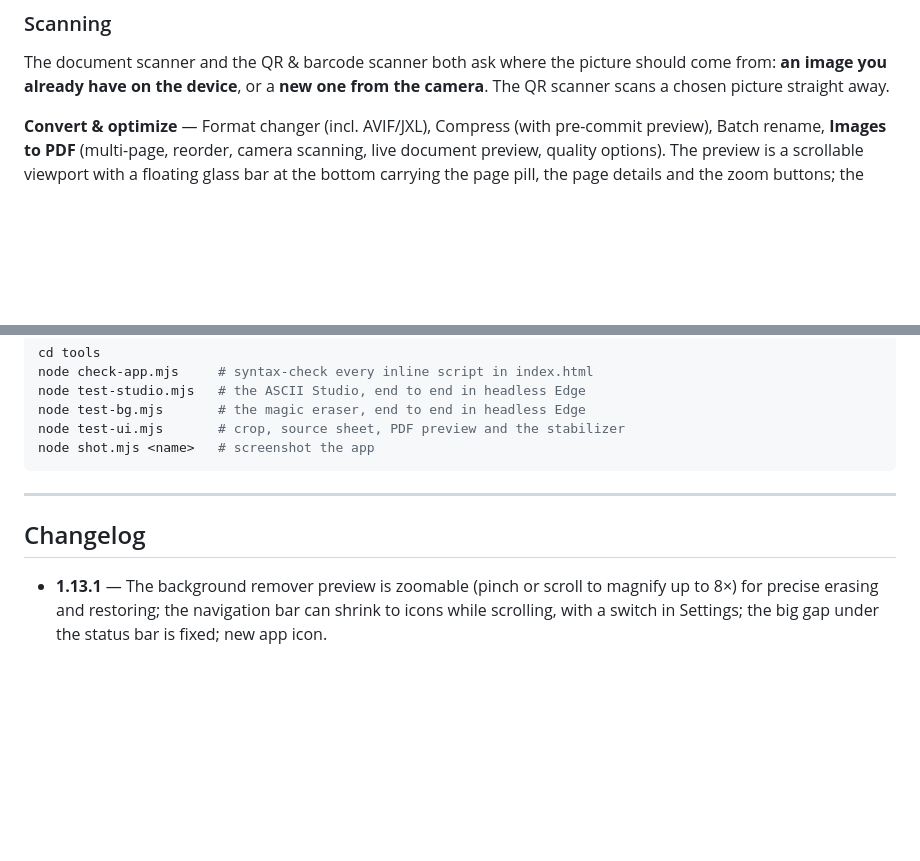
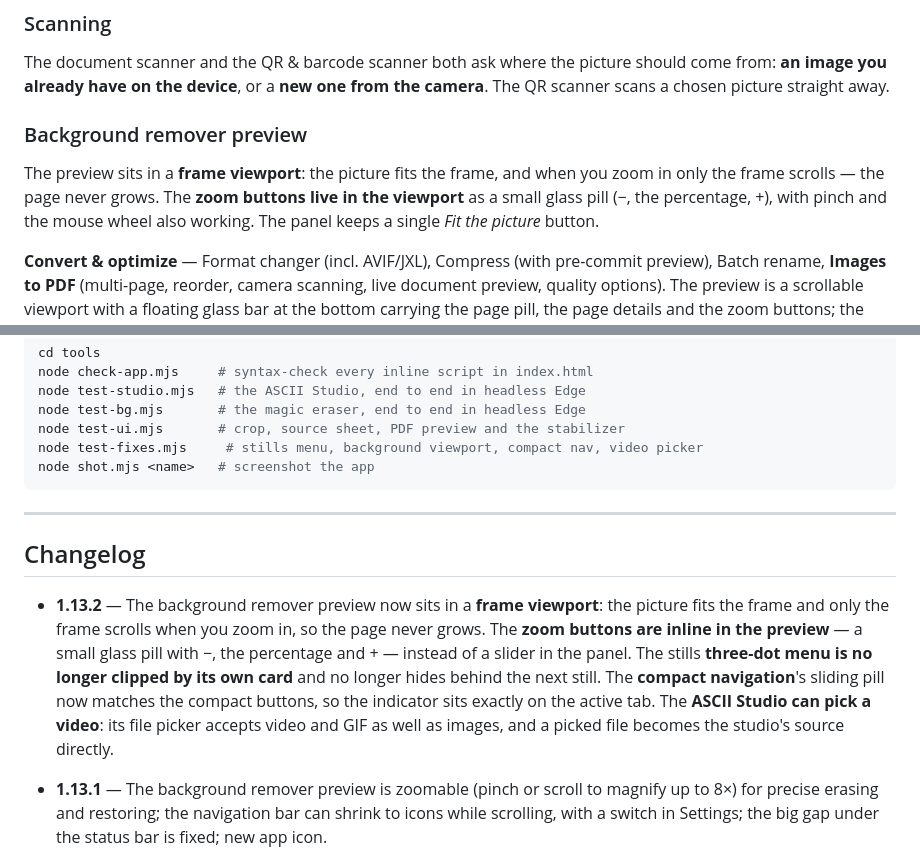
Before and after one commit to shriijaal/FrameGrab, a Markdown page: README.md, 2 parts joined by grey strips. Rendered like a GitHub page; blank space fills up the shorter version.

Commit message:
docs: 1.13.2 notes for the background viewport, the stills menu, the compact nav and the video picker

````diff
--- a/README.md
+++ b/README.md
@@ -99,6 +99,11 @@ lags behind. At 0 the drawing is completely untouched.
 ### Scanning
 The document scanner and the QR & barcode scanner both ask where the picture should come from: **an image you
 already have on the device**, or a **new one from the camera**. The QR scanner scans a chosen picture straight away.
+
+### Background remover preview
+The preview sits in a **frame viewport**: the picture fits the frame, and when you zoom in only the frame scrolls —
+the page never grows. The **zoom buttons live in the viewport** as a small glass pill (−, the percentage, +), with
+pinch and the mouse wheel also working. The panel keeps a single *Fit the picture* button.
 
 
 **Convert & optimize** — Format changer (incl. AVIF/JXL), Compress (with pre-commit preview), Batch rename,
@@ -283,12 +288,21 @@ node check-app.mjs     # syntax-check every inline script in index.html
 node test-studio.mjs   # the ASCII Studio, end to end in headless Edge
 node test-bg.mjs       # the magic eraser, end to end in headless Edge
 node test-ui.mjs       # crop, source sheet, PDF preview and the stabilizer
+node test-fixes.mjs     # stills menu, background viewport, compact nav, video picker
 node shot.mjs <name>   # screenshot the app
 ```
 
 ---
 
 ## Changelog
+
+- **1.13.2** — The background remover preview now sits in a **frame viewport**: the picture fits the frame and
+  only the frame scrolls when you zoom in, so the page never grows. The **zoom buttons are inline in the preview** —
+  a small glass pill with −, the percentage and + — instead of a slider in the panel. The stills **three-dot menu is
+  no longer clipped by its own card** and no longer hides behind the next still. The **compact navigation**'s
+  sliding pill now matches the compact buttons, so the indicator sits exactly on the active tab. The **ASCII Studio
+  can pick a video**: its file picker accepts video and GIF as well as images, and a picked file becomes the
+  studio's source directly.
 
 - **1.13.1** — The background remover preview is zoomable (pinch or scroll to magnify up to 8×) for
   precise erasing and restoring; the navigation bar can shrink to icons while scrolling, with a switch in
````
